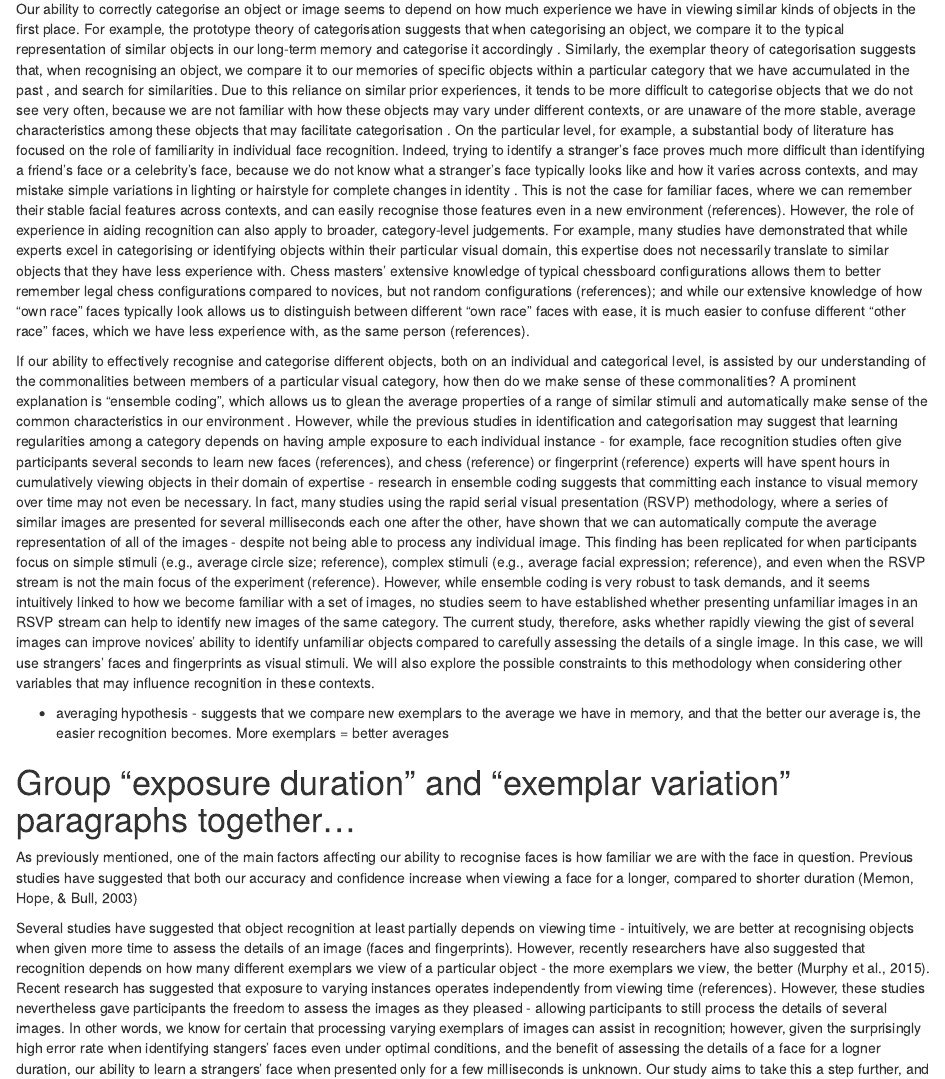
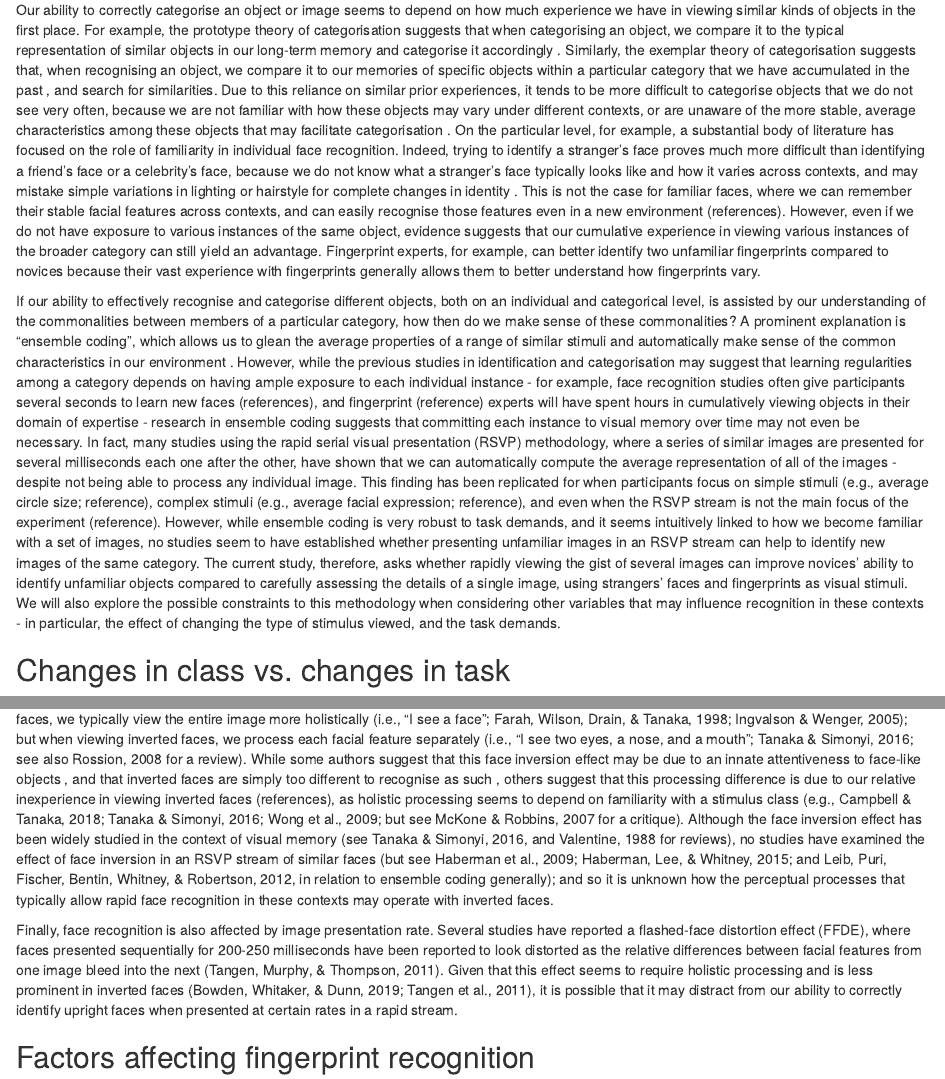
Before and after one commit to CarlosIbaviosa/Papers, an R Markdown document (image_presentation_rate.Rmd): the page in a window 1100 px wide, from 940 px down before the commit and from 1040 px down after it, so that both start at the same text, and a second part further down, joined at a grey line. Rendered offline with R 4.5, knitr and Pandoc, with nearby package versions; some code elsewhere in the file could not run offline; a font, style sheet, LaTeX package, included part or bibliography that could not be used is replaced or left out.

Commit message:
Add image_presentation_rate.Rmd

```diff
--- a/image_presentation_rate.Rmd
+++ b/image_presentation_rate.Rmd
@@ -77,24 +77,12 @@ Forensic examiners in various fields are regularly required to make identificati
 \colorbox{yellow}{[Make sure all links to OSF pages are working]}
 \colorbox{yellow}{[Make sure all references are done...]}
 
-Our ability to correctly categorise an object or image seems to depend on how much experience we have in viewing similar kinds of objects in the first place. For example, the prototype theory of categorisation suggests that when categorising an object, we compare it to the typical representation of similar objects in our long-term memory and categorise it accordingly \colorbox{yellow}{(reference)}. Similarly, the exemplar theory of categorisation suggests that, when recognising an object, we compare it to our memories of specific objects within a particular category that we have accumulated in the past \colorbox{yellow}{(references)}, and search for similarities. Due to this reliance on similar prior experiences, it tends to be more difficult to categorise objects that we do not see very often, because we are not familiar with how these objects may vary under different contexts, or are unaware of the more stable, average characteristics among these objects that may facilitate categorisation \colorbox{yellow}{(reference)}. On the particular level, for example, a substantial body of literature has focused on the role of familiarity in individual face recognition. Indeed, trying to identify a stranger’s face proves much more difficult than identifying a friend’s face or a celebrity’s face, because we do not know what a stranger's face typically looks like and how it varies across contexts, and may mistake simple variations in lighting or hairstyle for complete changes in identity \colorbox{yellow}{(references)}. This is not the case for familiar faces, where we can remember their stable facial features across contexts, and can easily recognise those features even in a new environment (references). However, the role of experience in aiding recognition can also apply to broader, category-level judgements. For example, many studies have demonstrated that while experts excel in categorising or identifying objects within their particular visual domain, this expertise does not necessarily translate to similar objects that they have less experience with. Chess masters' extensive knowledge of typical chessboard configurations allows them to better remember legal chess configurations compared to novices, but not random configurations (references); and while our extensive knowledge of how "own race" faces typically look allows us to distinguish between different "own race" faces with ease, it is much easier to confuse different "other race" faces, which we have less experience with, as the same person (references).
-
-If our ability to effectively recognise and categorise different objects, both on an individual and categorical level, is assisted by our understanding of the commonalities between members of a particular visual category, how then do we make sense of these commonalities? A prominent explanation is "ensemble coding", which allows us to glean the average properties of a range of similar stimuli and automatically make sense of the common characteristics in our environment \colorbox{yellow}{(references)}. However, while the previous studies in identification and categorisation may suggest that learning regularities among a category depends on having ample exposure to each individual instance - for example, face recognition studies often give participants several seconds to learn new faces (references), and chess (reference) or fingerprint (reference) experts will have spent hours in cumulatively viewing objects in their domain of expertise - research in ensemble coding suggests that committing each instance to visual memory over time may not even be necessary. In fact, many studies using the rapid serial visual presentation (RSVP) methodology, where a series of similar images are presented for several milliseconds each one after the other, have shown that we can automatically compute the average representation of all of the images - despite not being able to process any individual image. This finding has been replicated for when participants focus on simple stimuli (e.g., average circle size; reference), complex stimuli (e.g., average facial expression; reference), and even when the RSVP stream is not the main focus of the experiment (reference). However, while ensemble coding is very robust to task demands, and it seems intuitively linked to how we become familiar with a set of images, no studies seem to have established whether presenting unfamiliar images in an RSVP stream can help to identify new images of the same category. The current study, therefore, asks whether rapidly viewing the gist of several images can improve novices' ability to identify unfamiliar objects compared to carefully assessing the details of a single image. In this case, we will use strangers' faces and fingerprints as visual stimuli. We will also explore the possible constraints to this methodology when considering other variables that may influence recognition in these contexts.
-
 - averaging hypothesis - suggests that we compare new exemplars to the average we have in memory, and that the better our average is, the easier recognition becomes. More exemplars = better averages
 
 
 
-# Group "exposure duration" and "exemplar variation" paragraphs together...
-As previously mentioned, one of the main factors affecting our ability to recognise faces is how familiar we are with the face in question. Previous studies have suggested that both our accuracy and confidence increase when viewing a face for a longer, compared to shorter duration (Memon, Hope, & Bull, 2003)
+Our ability to correctly categorise an object or image seems to depend on how much experience we have in viewing similar kinds of objects in the first place. For example, the prototype theory of categorisation suggests that when categorising an object, we compare it to the typical representation of similar objects in our long-term memory and categorise it accordingly \colorbox{yellow}{(reference)}. Similarly, the exemplar theory of categorisation suggests that, when recognising an object, we compare it to our memories of specific objects within a particular category that we have accumulated in the past \colorbox{yellow}{(references)}, and search for similarities. Due to this reliance on similar prior experiences, it tends to be more difficult to categorise objects that we do not see very often, because we are not familiar with how these objects may vary under different contexts, or are unaware of the more stable, average characteristics among these objects that may facilitate categorisation \colorbox{yellow}{(reference)}. On the particular level, for example, a substantial body of literature has focused on the role of familiarity in individual face recognition. Indeed, trying to identify a stranger’s face proves much more difficult than identifying a friend’s face or a celebrity’s face, because we do not know what a stranger's face typically looks like and how it varies across contexts, and may mistake simple variations in lighting or hairstyle for complete changes in identity \colorbox{yellow}{(references)}. This is not the case for familiar faces, where we can remember their stable facial features across contexts, and can easily recognise those features even in a new environment (references). However, even if we do not have exposure to various instances of the same object, evidence suggests that our cumulative experience in viewing various instances of the broader category can still yield an advantage. Fingerprint experts, for example, can better identify two unfamiliar fingerprints compared to novices because their vast experience with fingerprints generally allows them to better understand how fingerprints vary.
 
-Several studies have suggested that object recognition at least partially depends on viewing time - intuitively, we are better at recognising objects when given more time to assess the details of an image (faces and fingerprints). However, recently researchers have also suggested that recognition depends on how many different exemplars we view of a particular object - the more exemplars we view, the better (Murphy et al., 2015). Recent research has suggested that exposure to varying instances operates independently from viewing time (references). However, these studies nevertheless gave participants the freedom to assess the images as they pleased - allowing participants to still process the details of several images. In other words, we know for certain that processing varying exemplars of images can assist in recognition; however, given the surprisingly high error rate when identifying stangers' faces even under optimal conditions, and the benefit of assessing the details of a face for a logner duration, our ability to learn a strangers' face when presented only for a few milliseconds is unknown. Our study aims to take this a step further, and asks whether greater exposure to varying instances still facilitates recognition when we have no time to process a single image.
+If our ability to effectively recognise and categorise different objects, both on an individual and categorical level, is assisted by our understanding of the commonalities between members of a particular category, how then do we make sense of these commonalities? A prominent explanation is "ensemble coding", which allows us to glean the average properties of a range of similar stimuli and automatically make sense of the common characteristics in our environment \colorbox{yellow}{(references)}. However, while the previous studies in identification and categorisation may suggest that learning regularities among a category depends on having ample exposure to each individual instance - for example, face recognition studies often give participants several seconds to learn new faces (references), and fingerprint (reference) experts will have spent hours in cumulatively viewing objects in their domain of expertise - research in ensemble coding suggests that committing each instance to visual memory over time may not even be necessary. In fact, many studies using the rapid serial visual presentation (RSVP) methodology, where a series of similar images are presented for several milliseconds each one after the other, have shown that we can automatically compute the average representation of all of the images - despite not being able to process any individual image. This finding has been replicated for when participants focus on simple stimuli (e.g., average circle size; reference), complex stimuli (e.g., average facial expression; reference), and even when the RSVP stream is not the main focus of the experiment (reference). However, while ensemble coding is very robust to task demands, and it seems intuitively linked to how we become familiar with a set of images, no studies seem to have established whether presenting unfamiliar images in an RSVP stream can help to identify new images of the same category. The current study, therefore, asks whether rapidly viewing the gist of several images can improve novices' ability to identify unfamiliar objects compared to carefully assessing the details of a single image, using strangers' faces and fingerprints as visual stimuli. We will also explore the possible constraints to this methodology when considering other variables that may influence recognition in these contexts - in particular, the effect of changing the type of stimulus viewed, and the task demands.
 
-Additionally, the benefit of careful analysis within the laboratory suggests that this is not just an untested forensic procedure - one experiment by Thompson and Tangen \colorbox{yellow}{(Experiment 3; 2014)} found that when examining highly similar, non-matching fingerprints (??) for two seconds compared to 60 seconds, both experts and novices performed better when given more time to examine the fingerprints. This suggests that a major factor influencing identification accuracy may be the opportunity to carefully analyse different fingerprints.
-
-However, it is also plausible that experience in viewing many kinds of fingerprint images can also facilitate recognition. \colorbox{yellow}{[mention clear expert/novice performance differences, and possibly intermediates/trainees]} While Experiment 3 of the aforementioned study does suggest a benefit for careful analysis, the results from all experiments combined suggests that fingerprint examiners’ superior identification skills may also derive from non-analytic processes that emerge from vast exposure to many different fingerprints over time (Searston & Tangen, 2017a, 2017b; Thompson & Tangen, 2014). Indeed, the study suggests that \colorbox{yellow}{______.} The authors subsequently suggest that fingerprint training could perhaps be streamlined by exposing novices to varying instances of fingerprints, rather than just carefully comparing individual prints (Thompson & Tangen, 2014). It is possible, therefore, that presenting novices with rapid streams of varying fingerprints will help to simulate experts’ experience, therefore improving their fingerprint recognition ability and developing ‘expertise’ more efficiently.
-
-
-
-
-## Factors Affecting Face Recognition
+## Changes in class vs. changes in task
```
Also changed, not shown: image_presentation_rate.Rmd (4 more changed lines).
